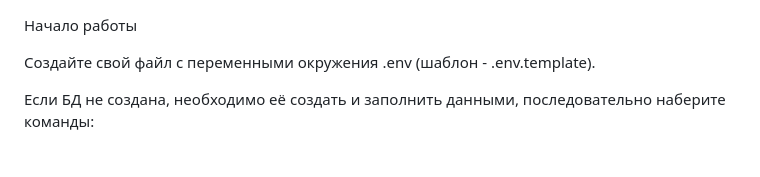
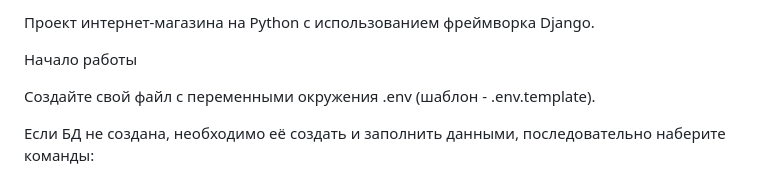
Before and after one commit to irinaavdeenko0311/python_django_diploma, a Markdown page: README.md, the part around the change. GitHub-like rendering.

```diff
--- a/README.md
+++ b/README.md
@@ -1,3 +1,5 @@
+Проект интернет-магазина на Python с использованием фреймворка Django.
+
 Начало работы
 
 Создайте свой файл с переменными окружения .env (шаблон - .env.template).
```
